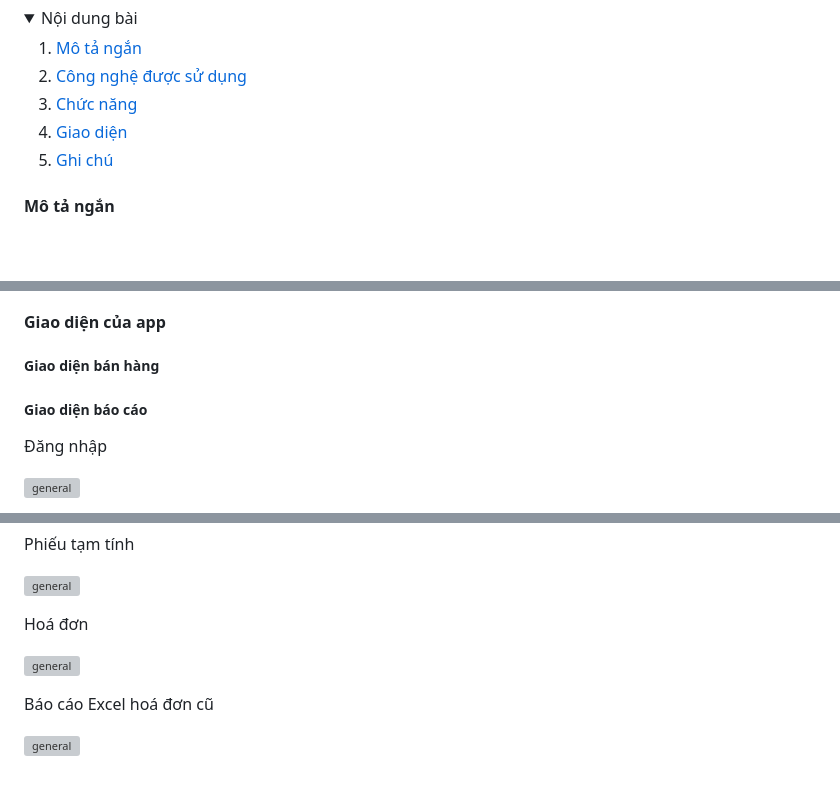
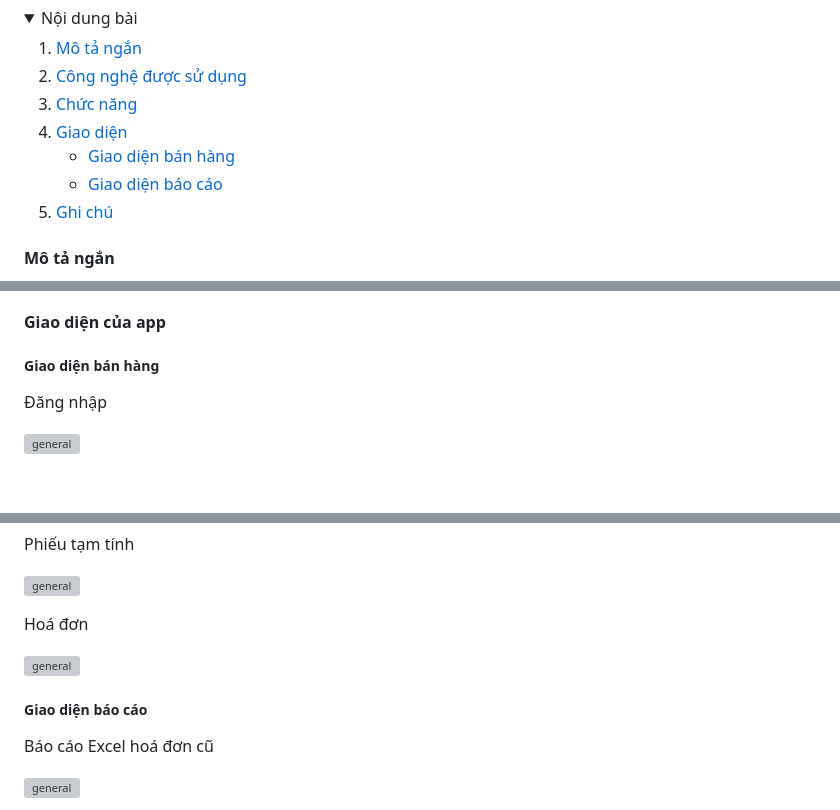
Before and after one commit to cqminh/RestaurantPOS_WinApp, a Markdown page: README.md, 3 parts joined by grey strips. GitHub-like rendering; folded sections open; blank space fills up the shorter version; grey boxes are pictures that could not be loaded.

Commit message:
1105, edit readme

```diff
--- a/README.md
+++ b/README.md
@@ -31,6 +31,10 @@
     </li>
     <li>
       <a href="#giao-diện-của-app">Giao diện</a>
+      <ul>
+        <li><a href="#giao-diện-bán-hàng">Giao diện bán hàng</a></li>
+        <li><a href="#giao-diện-báo-cáo">Giao diện báo cáo</a></li>
+      </ul>
     </li>
     <li><a href="#ghi-chú-khác-khi-sử-dụng">Ghi chú</a></li>
   </ol>
@@ -61,7 +65,6 @@ Luận văn là một hệ thống quản lý nhà hàng đa nền tảng hỗ t
 
 #### Giao diện của app
 ##### Giao diện bán hàng
-##### Giao diện báo cáo
 
 Đăng nhập
 
@@ -115,6 +118,8 @@ Hoá đơn
 
 ![general](/screenshot/ss13.png)
 
+##### Giao diện báo cáo
+
 Báo cáo Excel hoá đơn cũ
 
 ![general](/screenshot/ss14.png)
```
Also changed, not shown: docs/readme_en.md (+8 -1 lines).
